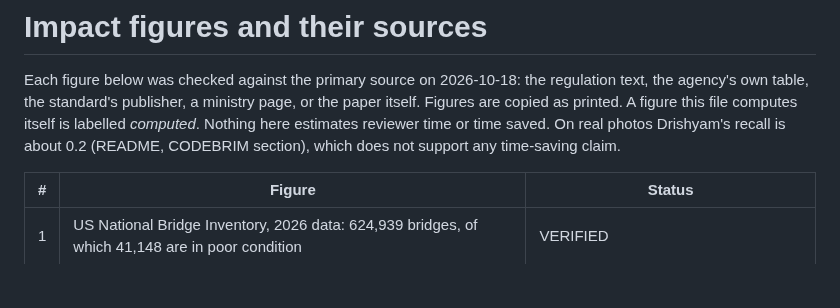
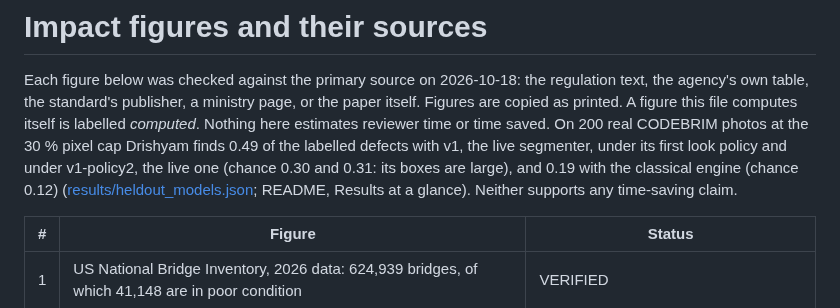
Before and after one commit to vj-io/drishyam, a Markdown page: docs/impact-sources.md, the part around the change. Drawn GitHub-style; blank space fills up the shorter version.

Commit message:
docs/impact-sources.md: real-photo recall from results/heldout_models.json, both engines
It said Drishyam's recall on real photos "is about 0.2", the classical engine's. At the 30 %
cap on CODEBRIM eval200, v1 finds 0.49 under both look policies (chance 0.30 and 0.31) and
the classical engine 0.19 (chance 0.12) (results/heldout_models.json, table codebrim@0.3).
Neither supports a time-saving claim, which the sentence still says.

Co-Authored-By: Claude Opus 5.5 <noreply@anthropic.com>

```diff
--- a/docs/impact-sources.md
+++ b/docs/impact-sources.md
@@ -3,7 +3,10 @@
 Each figure below was checked against the primary source on 2026-10-18: the regulation text, the agency's own
 table, the standard's publisher, a ministry page, or the paper itself. Figures are copied as printed. A
 figure this file computes itself is labelled *computed*. Nothing here estimates reviewer time or time saved.
-On real photos Drishyam's recall is about 0.2 (README, CODEBRIM section), which does not support any
+On 200 real CODEBRIM photos at the 30 % pixel cap Drishyam finds 0.49 of the labelled defects with v1, the live
+segmenter, under its first look policy and under v1-policy2, the live one (chance 0.30 and 0.31: its boxes are
+large), and 0.19 with the classical engine (chance 0.12)
+([results/heldout_models.json](../results/heldout_models.json); README, Results at a glance). Neither supports any
 time-saving claim.
 
 | # | Figure | Status |
```
